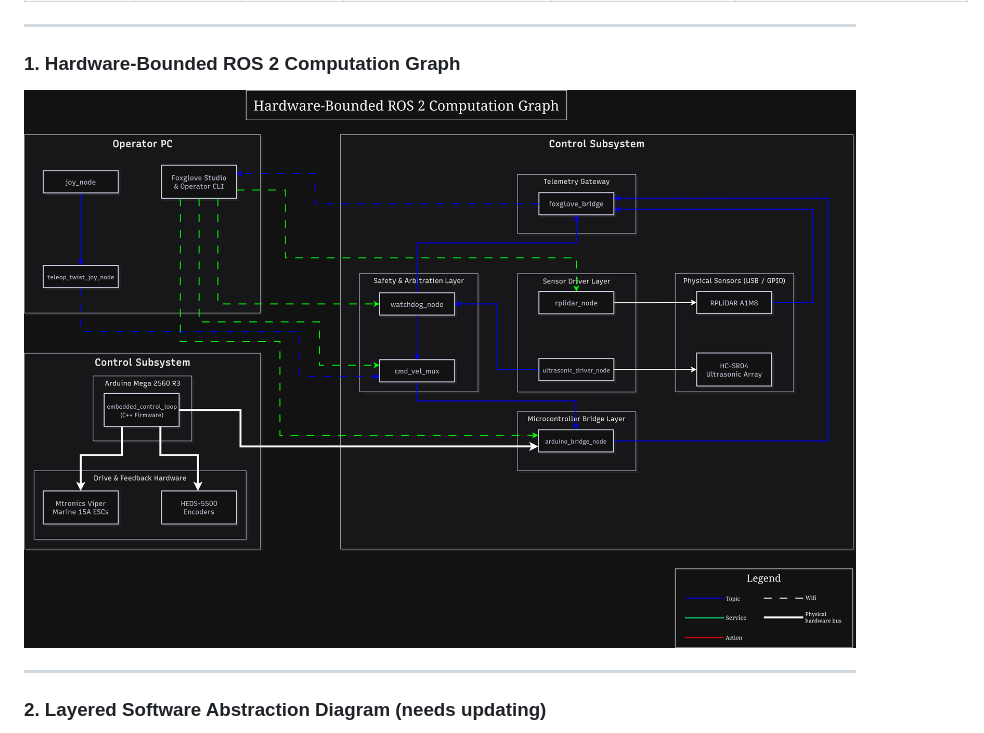
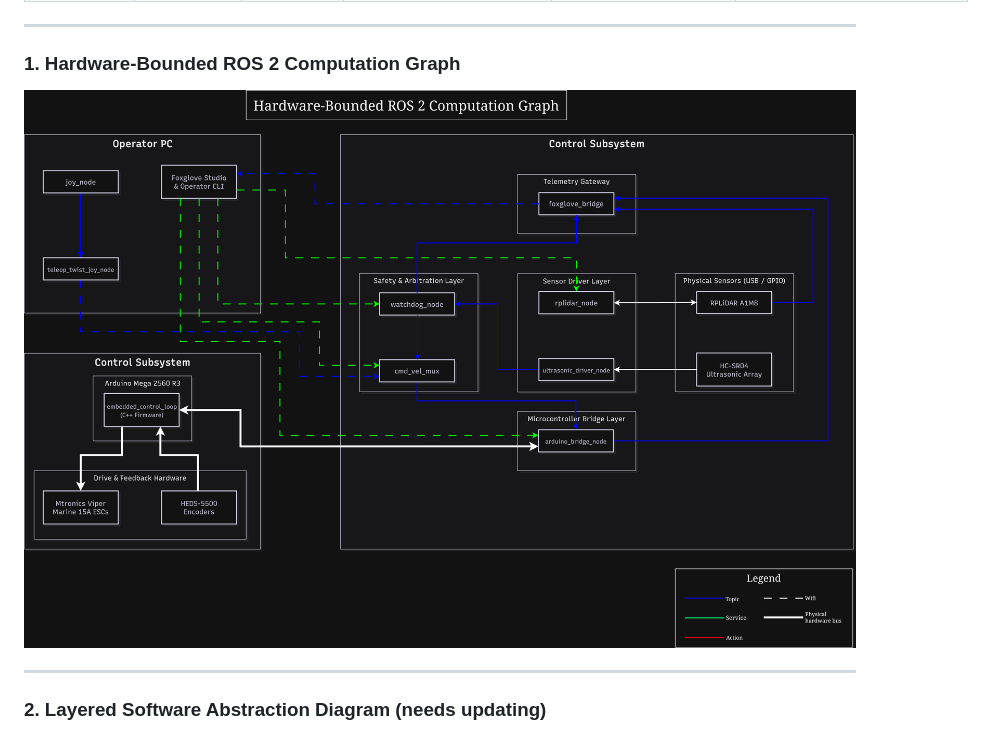
Before and after one commit to JinkoGH/Roboporter-V4, a Markdown page: README.md, the part around the change. Rendered like a GitHub page; pictures changed too: docs/images/Hardware-bound-computation-diagram.png (deleted), docs/images/simplified-computation-diagram.png (added).

Commit message:
Computation diagram update: Fixed and and set bidirectional physical connections to computation diagram. Renamed contents of /image to distinguish detailed (mermaid.js) and simplified computation diagram (draw.io)

```diff
--- a/README.md
+++ b/README.md
@@ -85,7 +85,7 @@ Communication within the Roboporter framework is divided across continuous high-
 
 ### 1. Hardware-Bounded ROS 2 Computation Graph
 
-![Hardware-Bounded ROS 2 Computation Graph](docs/images/Hardware-bound-computation-diagram.png)
+![Hardware-Bounded ROS 2 Computation Graph](docs/images/simplified-computation-diagram.png)
 
 ---
 
```
Also changed, not shown: 2 other files.
